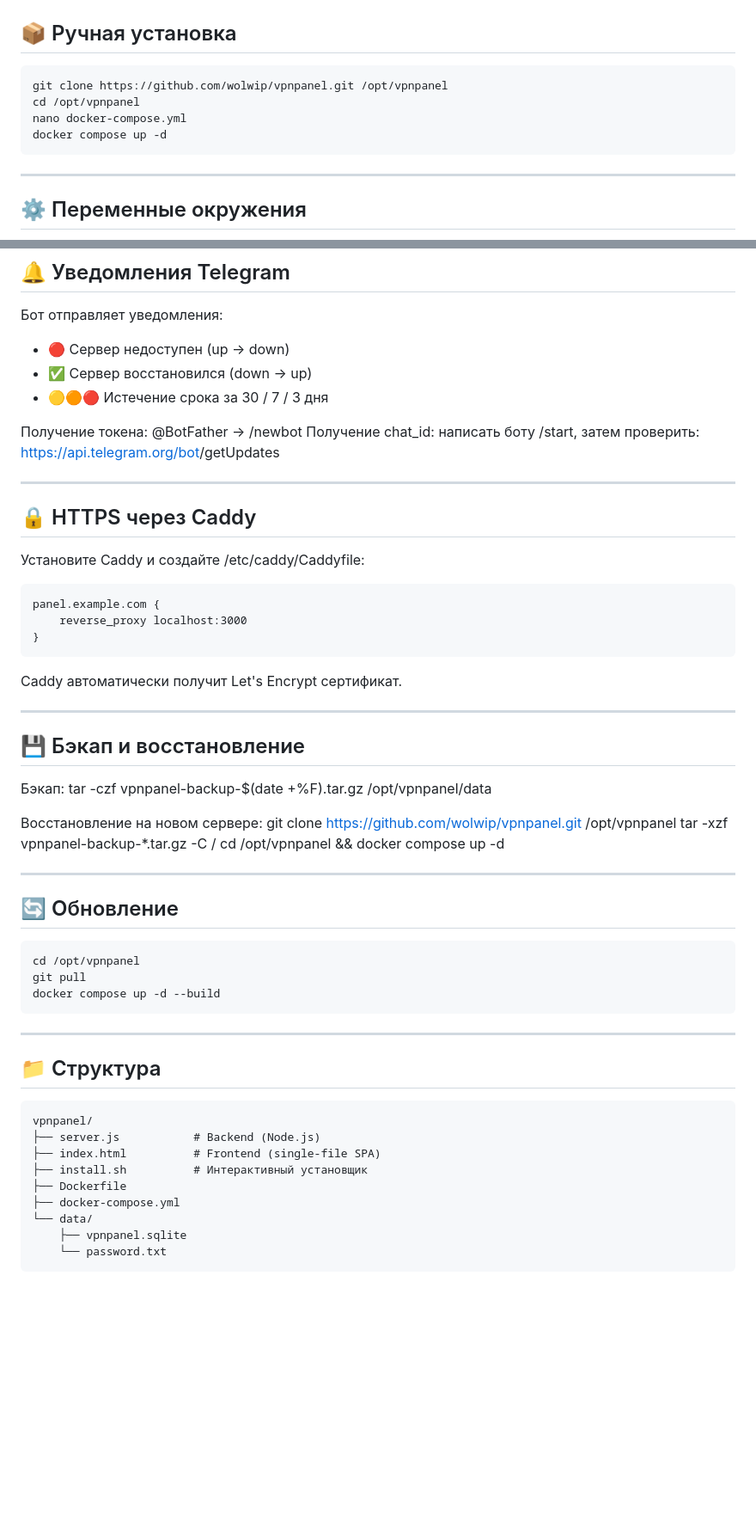
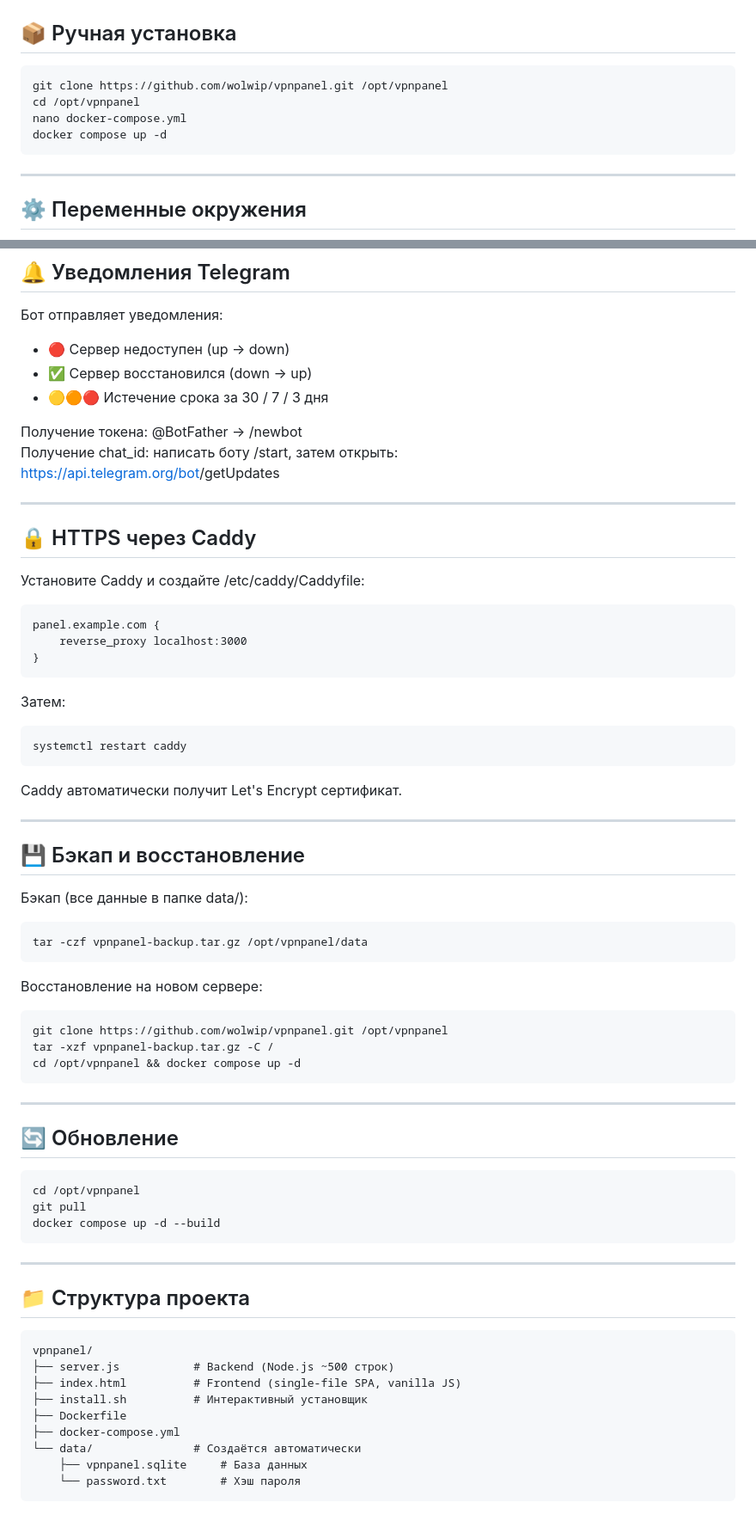
Before and after one commit to wolwip/vpnpanel, a Markdown page: README.md, 2 parts joined by grey strips. Shown at 86% size. Drawn GitHub-style; blank space fills up the shorter version.

Commit message:
docs: обновлён README с описанием установщика

````diff
--- a/README.md
+++ b/README.md
@@ -26,12 +24,10 @@ bash <(curl -fsSL https://raw.githubusercontent.com/wolwip/vpnpanel/main/install
 
 ## 📦 Ручная установка
 
-```bash
-git clone https://github.com/wolwip/vpnpanel.git /opt/vpnpanel
-cd /opt/vpnpanel
-nano docker-compose.yml
-docker compose up -d
-```
+    git clone https://github.com/wolwip/vpnpanel.git /opt/vpnpanel
+    cd /opt/vpnpanel
+    nano docker-compose.yml
+    docker compose up -d
 
 ---
 
@@ -80,7 +76,7 @@ docker compose up -d
 - 🟡🟠🔴 Истечение срока за 30 / 7 / 3 дня
 
 Получение токена: @BotFather → /newbot
-Получение chat_id: написать боту /start, затем проверить:
+Получение chat_id: написать боту /start, затем открыть:
 https://api.telegram.org/bot<TOKEN>/getUpdates
 
 ---
@@ -93,18 +89,24 @@ https://api.telegram.org/bot<TOKEN>/getUpdates
         reverse_proxy localhost:3000
     }
 
+Затем:
+
+    systemctl restart caddy
+
 Caddy автоматически получит Let's Encrypt сертификат.
 
 ---
 
 ## 💾 Бэкап и восстановление
 
-Бэкап:
-    tar -czf vpnpanel-backup-$(date +%F).tar.gz /opt/vpnpanel/data
+Бэкап (все данные в папке data/):
+
+    tar -czf vpnpanel-backup.tar.gz /opt/vpnpanel/data
 
 Восстановление на новом сервере:
+
     git clone https://github.com/wolwip/vpnpanel.git /opt/vpnpanel
-    tar -xzf vpnpanel-backup-*.tar.gz -C /
+    tar -xzf vpnpanel-backup.tar.gz -C /
     cd /opt/vpnpanel && docker compose up -d
 
 ---
@@ -117,14 +119,14 @@ Caddy автоматически получит Let's Encrypt сертифика
 
 ---
 
-## 📁 Структура
+## 📁 Структура проекта
 
     vpnpanel/
-    ├── server.js           # Backend (Node.js)
-    ├── index.html          # Frontend (single-file SPA)
+    ├── server.js           # Backend (Node.js ~500 строк)
+    ├── index.html          # Frontend (single-file SPA, vanilla JS)
     ├── install.sh          # Интерактивный установщик
     ├── Dockerfile
     ├── docker-compose.yml
-    └── data/
-        ├── vpnpanel.sqlite
-        └── password.txt
+    └── data/               # Создаётся автоматически
+        ├── vpnpanel.sqlite     # База данных
+        └── password.txt        # Хэш пароля
````
Also changed, not shown: other parts of README.md (+1 -3 lines).
